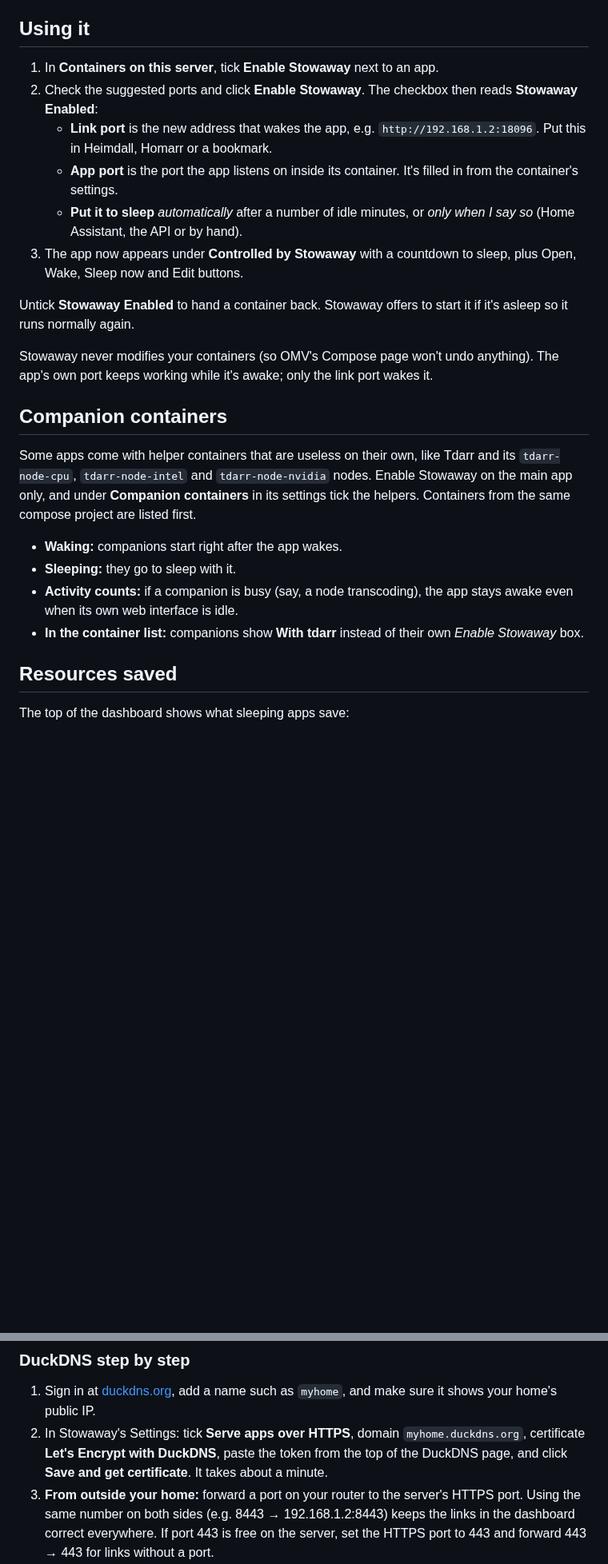
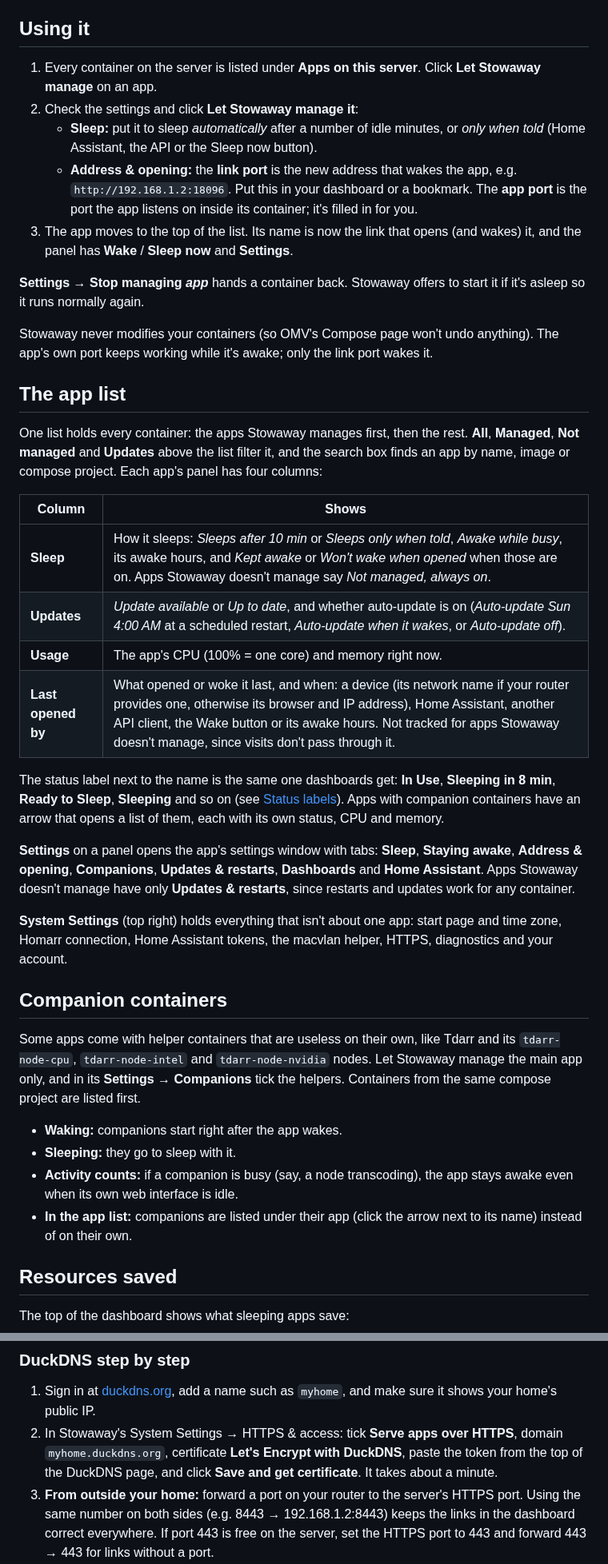
Before and after one commit to Sat32blk/stowaway, a Markdown page: README.md, 2 parts joined by grey strips. Shown at 80% size. Drawn GitHub-style; blank space fills up the shorter version.

```diff
--- a/README.md
+++ b/README.md
@@ -81,25 +82,41 @@ Keep the container named `stowaway` (so it doesn't list itself as an app), or se
 
 ## Using it
 
-1. In **Containers on this server**, tick **Enable Stowaway** next to an app.
-2. Check the suggested ports and click **Enable Stowaway**. The checkbox then reads **Stowaway Enabled**:
-   - **Link port** is the new address that wakes the app, e.g. `http://192.168.1.2:18096`. Put this in Heimdall, Homarr or a bookmark.
-   - **App port** is the port the app listens on inside its container. It's filled in from the container's settings.
-   - **Put it to sleep** *automatically* after a number of idle minutes, or *only when I say so* (Home Assistant, the API or by hand).
-3. The app now appears under **Controlled by Stowaway** with a countdown to sleep, plus Open, Wake, Sleep now and Edit buttons.
+1. Every container on the server is listed under **Apps on this server**. Click **Let Stowaway manage** on an app.
+2. Check the settings and click **Let Stowaway manage it**:
+   - **Sleep:** put it to sleep *automatically* after a number of idle minutes, or *only when told* (Home Assistant, the API or the Sleep now button).
+   - **Address & opening:** the **link port** is the new address that wakes the app, e.g. `http://192.168.1.2:18096`. Put this in your dashboard or a bookmark. The **app port** is the port the app listens on inside its container; it's filled in for you.
+3. The app moves to the top of the list. Its name is now the link that opens (and wakes) it, and the panel has **Wake** / **Sleep now** and **Settings**.
 
-Untick **Stowaway Enabled** to hand a container back. Stowaway offers to start it if it's asleep so it runs normally again.
+**Settings → Stop managing *app*** hands a container back. Stowaway offers to start it if it's asleep so it runs normally again.
 
 Stowaway never modifies your containers (so OMV's Compose page won't undo anything). The app's own port keeps working while it's awake; only the link port wakes it.
 
+## The app list
+
+One list holds every container: the apps Stowaway manages first, then the rest. **All**, **Managed**, **Not managed** and **Updates** above the list filter it, and the search box finds an app by name, image or compose project. Each app's panel has four columns:
+
+| Column | Shows |
+|---|---|
+| **Sleep** | How it sleeps: *Sleeps after 10 min* or *Sleeps only when told*, *Awake while busy*, its awake hours, and *Kept awake* or *Won't wake when opened* when those are on. Apps Stowaway doesn't manage say *Not managed, always on*. |
+| **Updates** | *Update available* or *Up to date*, and whether auto-update is on (*Auto-update Sun 4:00 AM* at a scheduled restart, *Auto-update when it wakes*, or *Auto-update off*). |
+| **Usage** | The app's CPU (100% = one core) and memory right now. |
+| **Last opened by** | What opened or woke it last, and when: a device (its network name if your router provides one, otherwise its browser and IP address), Home Assistant, another API client, the Wake button or its awake hours. Not tracked for apps Stowaway doesn't manage, since visits don't pass through it. |
+
+The status label next to the name is the same one dashboards get: **In Use**, **Sleeping in 8 min**, **Ready to Sleep**, **Sleeping** and so on (see [Status labels](#dashboards-homarr-homepage-dashy-glance-heimdall)). Apps with companion containers have an arrow that opens a list of them, each with its own status, CPU and memory.
+
+**Settings** on a panel opens the app's settings window with tabs: **Sleep**, **Staying awake**, **Address & opening**, **Companions**, **Updates & restarts**, **Dashboards** and **Home Assistant**. Apps Stowaway doesn't manage have only **Updates & restarts**, since restarts and updates work for any container.
+
+**System Settings** (top right) holds everything that isn't about one app: start page and time zone, Homarr connection, Home Assistant tokens, the macvlan helper, HTTPS, diagnostics and your account.
+
 ## Companion containers
 
-Some apps come with helper containers that are useless on their own, like Tdarr and its `tdarr-node-cpu`, `tdarr-node-intel` and `tdarr-node-nvidia` nodes. Enable Stowaway on the main app only, and under **Companion containers** in its settings tick the helpers. Containers from the same compose project are listed first.
+Some apps come with helper containers that are useless on their own, like Tdarr and its `tdarr-node-cpu`, `tdarr-node-intel` and `tdarr-node-nvidia` nodes. Let Stowaway manage the main app only, and in its **Settings → Companions** tick the helpers. Containers from the same compose project are listed first.
 
 - **Waking:** companions start right after the app wakes.
 - **Sleeping:** they go to sleep with it.
 - **Activity counts:** if a companion is busy (say, a node transcoding), the app stays awake even when its own web interface is idle.
-- **In the container list:** companions show **With tdarr** instead of their own *Enable Stowaway* box.
+- **In the app list:** companions are listed under their app (click the arrow next to its name) instead of on their own.
 
 ## Resources saved
 
@@ -182,7 +209,7 @@ Click **Save and get certificate** and watch the status box. Tick **Test certifi
 ### DuckDNS step by step
 
 1. Sign in at [duckdns.org](https://www.duckdns.org), add a name such as `myhome`, and make sure it shows your home's public IP.
-2. In Stowaway's Settings: tick **Serve apps over HTTPS**, domain `myhome.duckdns.org`, certificate **Let's Encrypt with DuckDNS**, paste the token from the top of the DuckDNS page, and click **Save and get certificate**. It takes about a minute.
+2. In Stowaway's System Settings → HTTPS & access: tick **Serve apps over HTTPS**, domain `myhome.duckdns.org`, certificate **Let's Encrypt with DuckDNS**, paste the token from the top of the DuckDNS page, and click **Save and get certificate**. It takes about a minute.
 3. **From outside your home:** forward a port on your router to the server's HTTPS port. Using the same number on both sides (e.g. 8443 → 192.168.1.2:8443) keeps the links in the dashboard correct everywhere. If port 443 is free on the server, set the HTTPS port to 443 and forward 443 → 443 for links without a port.
 4. **At home:** `*.myhome.duckdns.org` points to your public IP, which works if your router supports "NAT loopback". If it doesn't, add a local DNS entry (router, Pi-hole or AdGuard) pointing `*.myhome.duckdns.org` to `192.168.1.2`.
 
```
Also changed, not shown: other parts of README.md (+56 -44 lines), heimdall/README.md (+1 -1 lines), docs/screenshots/app-settings.png (added), docs/screenshots/dashboard.png, docs/screenshots/dashboards.png (added), docs/screenshots/integrations.png (deleted), docs/screenshots/maintenance.png (deleted), docs/screenshots/updates.png (added), 4 other files.
